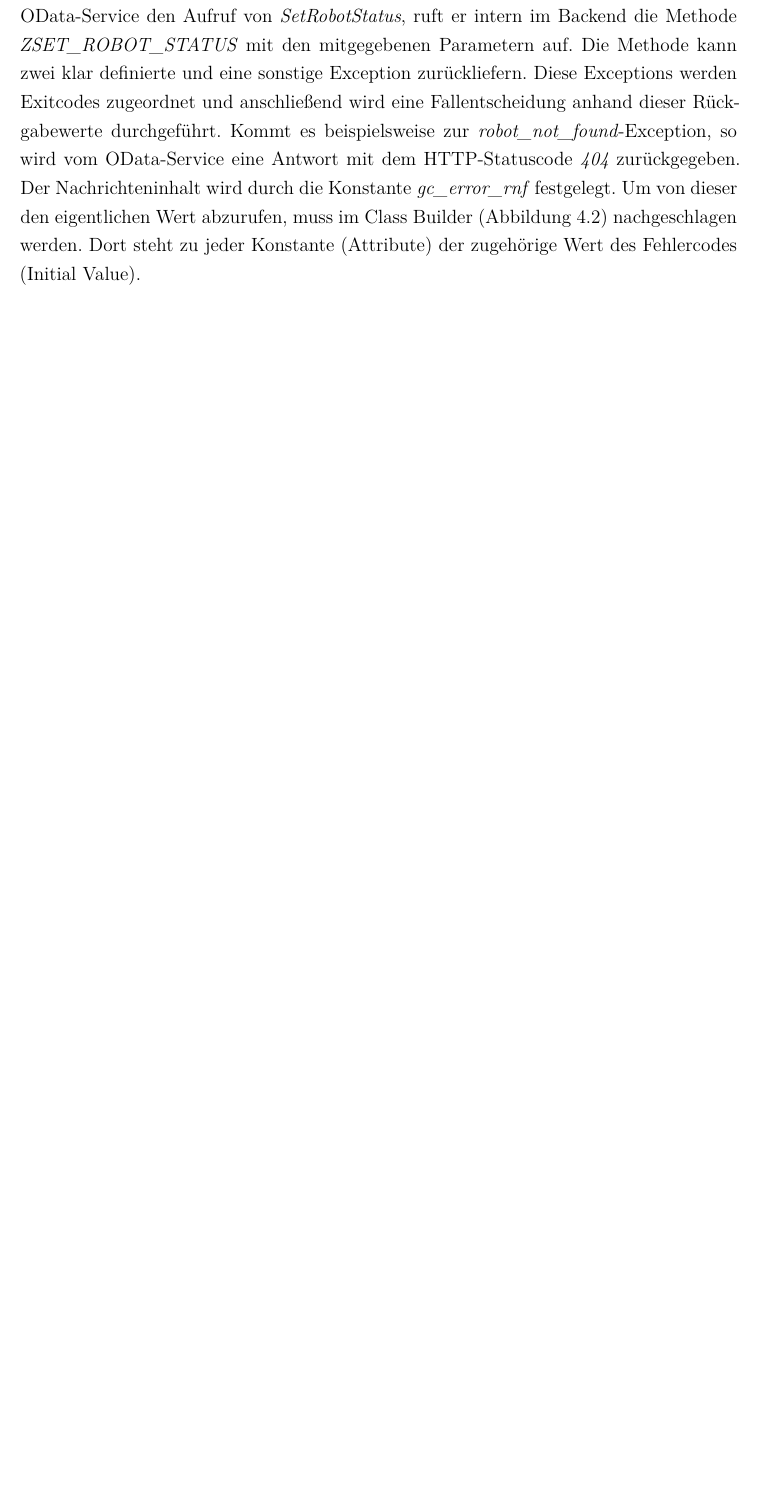
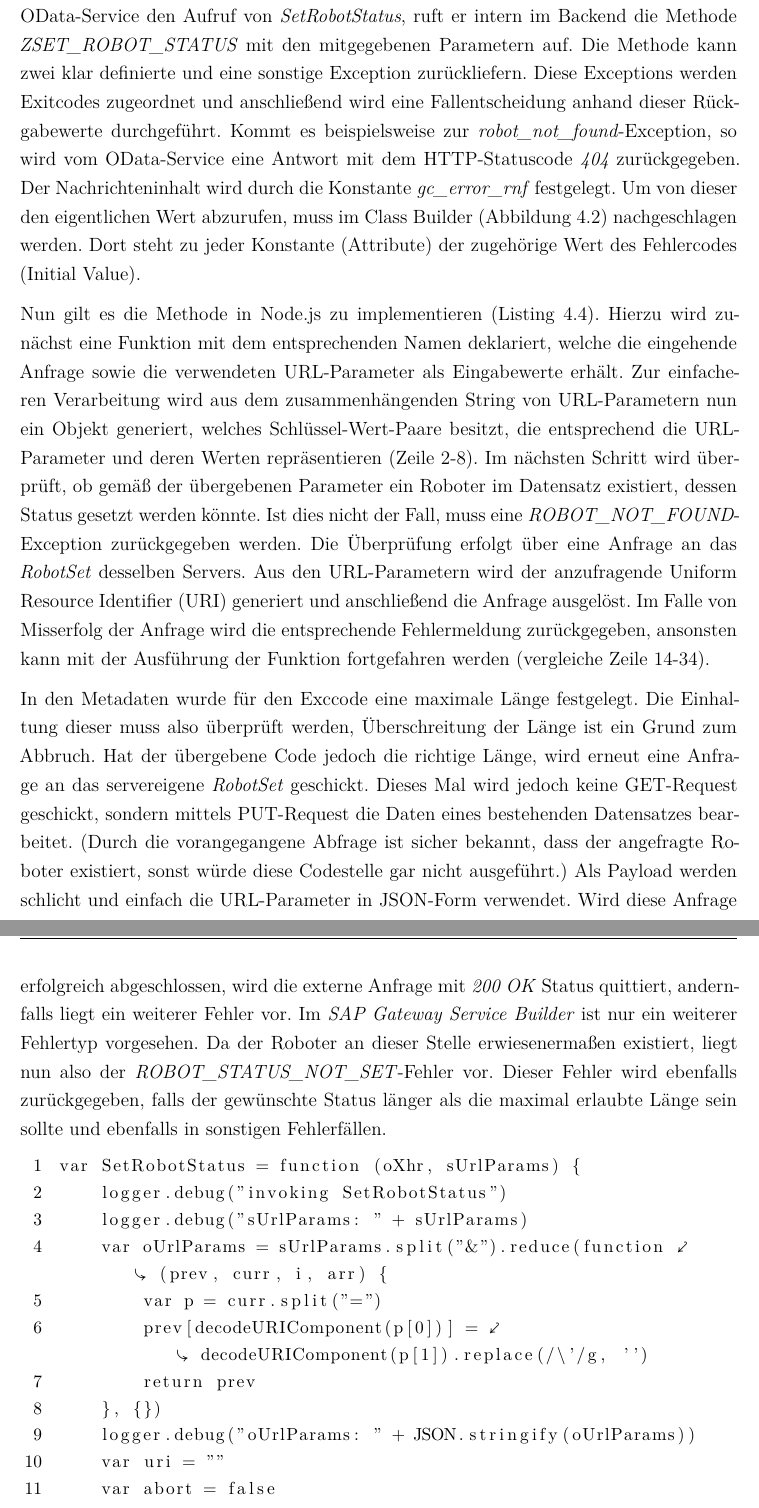
Before and after one commit to yschiebelhut/Praxis-1, a LaTeX document (Praxisbericht.tex, which reads Inhalt/04_Inhalt/04_implementierung.tex): part of page 30 of 33 before the commit and two parts of pages 30 and 31 of 37 after it, the two joined at a grey line, cut so that both start at the same text, the shorter picture padded with empty space. The pictures show the PDF file Praxisbericht.pdf that the author committed with the source.

Commit message:
finished function imports

```diff
--- a/Inhalt/04_Inhalt/04_implementierung.tex
+++ b/Inhalt/04_Inhalt/04_implementierung.tex
@@ -112,3 +112,24 @@ Dort steht zu jeder Konstante (Attribute) der zugehörige Wert des Fehlercodes (
 	\label{fig:class-builder}
 \end{figure}
 
+Nun gilt es die Methode in Node.js zu implementieren (\autoref{code:set-robot-status-method}).
+Hierzu wird zunächst eine Funktion mit dem entsprechenden Namen deklariert, welche die eingehende Anfrage sowie die verwendeten URL-Parameter als Eingabewerte erhält.
+Zur einfacheren Verarbeitung wird aus dem zusammenhängenden String von URL-Parametern nun ein Objekt generiert, welches Schlüssel-Wert-Paare besitzt, die entsprechend die URL-Parameter und deren Werten repräsentieren (Zeile 2-8).
+Im nächsten Schritt wird überprüft, ob gemäß der übergebenen Parameter ein Roboter im Datensatz existiert, dessen Status gesetzt werden könnte.
+Ist dies nicht der Fall, muss eine \emph{ROBOT\_NOT\_FOUND}-Exception zurückgegeben werden.
+Die Überprüfung erfolgt über eine Anfrage an das \emph{RobotSet} desselben Servers.
+Aus den URL-Parametern wird der anzufragende \ac{URI} generiert und anschließend die Anfrage ausgelöst.
+Im Falle von Misserfolg der Anfrage wird die entsprechende Fehlermeldung zurückgegeben, ansonsten kann mit der Ausführung der Funktion fortgefahren werden (vergleiche Zeile 14-34).
+
+In den Metadaten wurde für den Exccode eine maximale Länge festgelegt.
+Die Einhaltung dieser muss also überprüft werden, Überschreitung der Länge ist ein Grund zum Abbruch.
+Hat der übergebene Code jedoch die richtige Länge, wird erneut eine Anfrage an das servereigene \emph{RobotSet} geschickt.
+Dieses Mal wird jedoch keine GET-Request geschickt, sondern mittels PUT-Request die Daten eines bestehenden Datensatzes bearbeitet.
+(Durch die vorangegangene Abfrage ist sicher bekannt, dass der angefragte Roboter existiert, sonst würde diese Codestelle gar nicht ausgeführt.)
+Als Payload werden schlicht und einfach die URL-Parameter in \ac{JSON}-Form verwendet.
+Wird diese Anfrage erfolgreich abgeschlossen, wird die externe Anfrage mit \emph{200 OK} Status quittiert, andernfalls liegt ein weiterer Fehler vor.
+Im \emph{SAP Gateway Service Builder} ist nur ein weiterer Fehlertyp vorgesehen.
+Da der Roboter an dieser Stelle erwiesenermaßen existiert, liegt nun also der \emph{ROBOT\_STATUS\_NOT\_SET}-Fehler vor.
+Dieser Fehler wird ebenfalls zurückgegeben, falls der gewünschte Status länger als die maximal erlaubte Länge sein sollte und ebenfalls in sonstigen Fehlerfällen.
+
+\lstinputlisting[
```
Also changed, not shown: Inhalt/03_Verzeichnisse/abkuerzungen.tex (+1 -0 lines), Praxisbericht.pdf, Inhalt/04_Inhalt/04_implementierung.tex (20 more changed lines).
